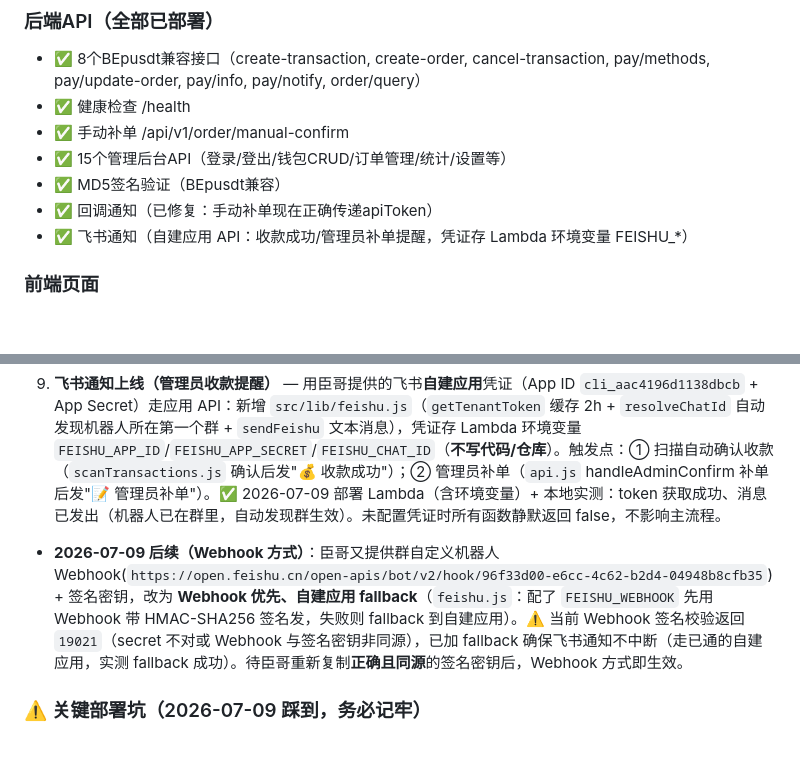
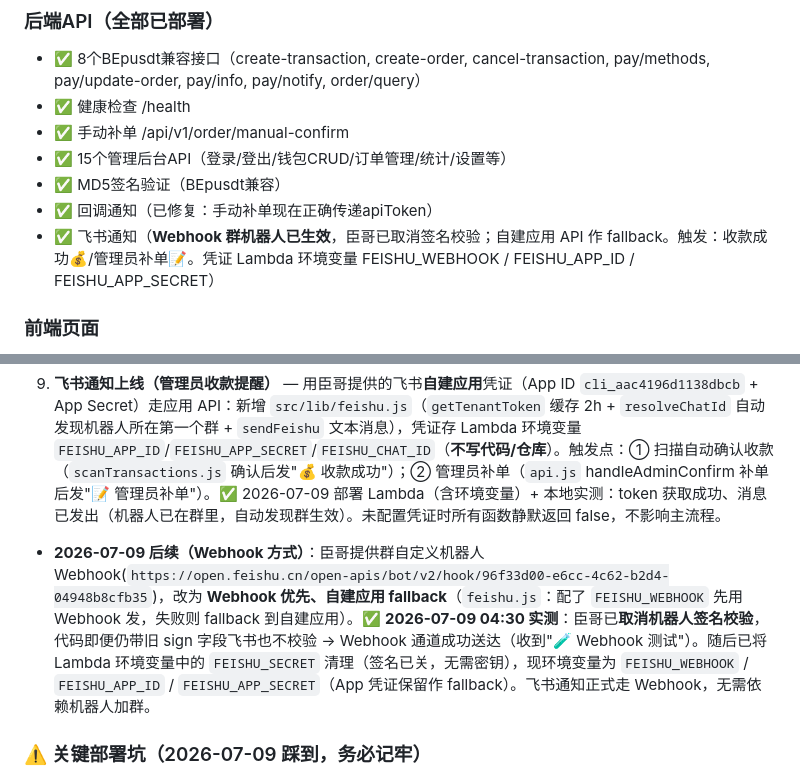
Before and after one commit to constlee0839-ops/OpenPAYME, a Markdown page: PROJECT_STATUS.md, 2 parts joined by grey strips. Rendered like a GitHub page; blank space fills up the shorter version.

Commit message:
docs: 飞书Webhook取消签名后通道已通, 清理FEISHU_SECRET环境变量

```diff
--- a/PROJECT_STATUS.md
+++ b/PROJECT_STATUS.md
@@ -57,7 +57,7 @@
 - ✅ 15个管理后台API（登录/登出/钱包CRUD/订单管理/统计/设置等）
 - ✅ MD5签名验证（BEpusdt兼容）
 - ✅ 回调通知（已修复：手动补单现在正确传递apiToken）
-- ✅ 飞书通知（自建应用 API：收款成功/管理员补单提醒，凭证存 Lambda 环境变量 FEISHU_*）
+- ✅ 飞书通知（**Webhook 群机器人已生效**，臣哥已取消签名校验；自建应用 API 作 fallback。触发：收款成功💰/管理员补单📝。凭证 Lambda 环境变量 FEISHU_WEBHOOK / FEISHU_APP_ID / FEISHU_APP_SECRET）
 
 ### 前端页面
 - ✅ 收银台（两步式：选择支付方式 → 显示二维码，适配手机）
@@ -113,7 +113,7 @@
 
 9. **飞书通知上线（管理员收款提醒）** — 用臣哥提供的飞书**自建应用**凭证（App ID `cli_aac4196d1138dbcb` + App Secret）走应用 API：新增 `src/lib/feishu.js`（`getTenantToken` 缓存 2h + `resolveChatId` 自动发现机器人所在第一个群 + `sendFeishu` 文本消息），凭证存 Lambda 环境变量 `FEISHU_APP_ID`/`FEISHU_APP_SECRET`/`FEISHU_CHAT_ID`（**不写代码/仓库**）。触发点：① 扫描自动确认收款（`scanTransactions.js` 确认后发"💰 收款成功"）；② 管理员补单（`api.js` handleAdminConfirm 补单后发"📝 管理员补单"）。✅ 2026-07-09 部署 Lambda（含环境变量）+ 本地实测：token 获取成功、消息已发出（机器人已在群里，自动发现群生效）。未配置凭证时所有函数静默返回 false，不影响主流程。
 
-  - **2026-07-09 后续（Webhook 方式）**：臣哥又提供群自定义机器人 Webhook(`https://open.feishu.cn/open-apis/bot/v2/hook/96f33d00-e6cc-4c62-b2d4-04948b8cfb35`) + 签名密钥，改为 **Webhook 优先、自建应用 fallback**（`feishu.js`：配了 `FEISHU_WEBHOOK` 先用 Webhook 带 HMAC-SHA256 签名发，失败则 fallback 到自建应用）。⚠️ 当前 Webhook 签名校验返回 `19021`（secret 不对或 Webhook 与签名密钥非同源），已加 fallback 确保飞书通知不中断（走已通的自建应用，实测 fallback 成功）。待臣哥重新复制**正确且同源**的签名密钥后，Webhook 方式即生效。
+  - **2026-07-09 后续（Webhook 方式）**：臣哥提供群自定义机器人 Webhook(`https://open.feishu.cn/open-apis/bot/v2/hook/96f33d00-e6cc-4c62-b2d4-04948b8cfb35`)，改为 **Webhook 优先、自建应用 fallback**（`feishu.js`：配了 `FEISHU_WEBHOOK` 先用 Webhook 发，失败则 fallback 到自建应用）。✅ **2026-07-09 04:30 实测**：臣哥已**取消机器人签名校验**，代码即便仍带旧 sign 字段飞书也不校验 → Webhook 通道成功送达（收到"🧪 Webhook 测试"）。随后已将 Lambda 环境变量中的 `FEISHU_SECRET` 清理（签名已关，无需密钥），现环境变量为 `FEISHU_WEBHOOK` / `FEISHU_APP_ID` / `FEISHU_APP_SECRET`（App 凭证保留作 fallback）。飞书通知正式走 Webhook，无需依赖机器人加群。
 
 ### ⚠️ 关键部署坑（2026-07-09 踩到，务必记牢）
 - **本 Pages 项目是 git 关联的**（origin=github.com/constlee0839-ops/OpenPAYME，分支 main）。`wrangler pages deploy public --project-name bepusdt` 对未提交改动会"Uploaded 0 files（按 git 态比对）"——**本地改了不提交，部署不生效**！必须 `git commit` 后再 `wrangler pages deploy`。
```
Also changed, not shown: other parts of PROJECT_STATUS.md (+1 -1 lines).
